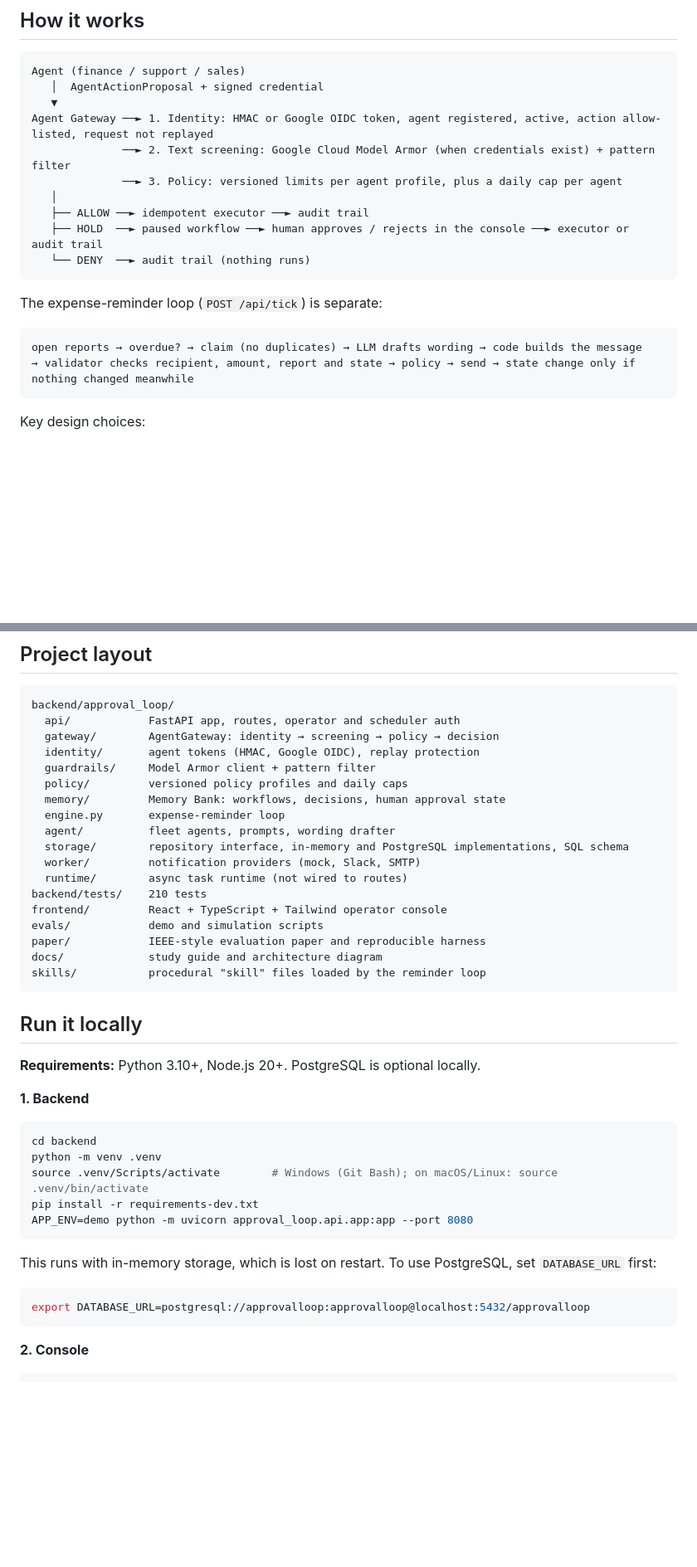
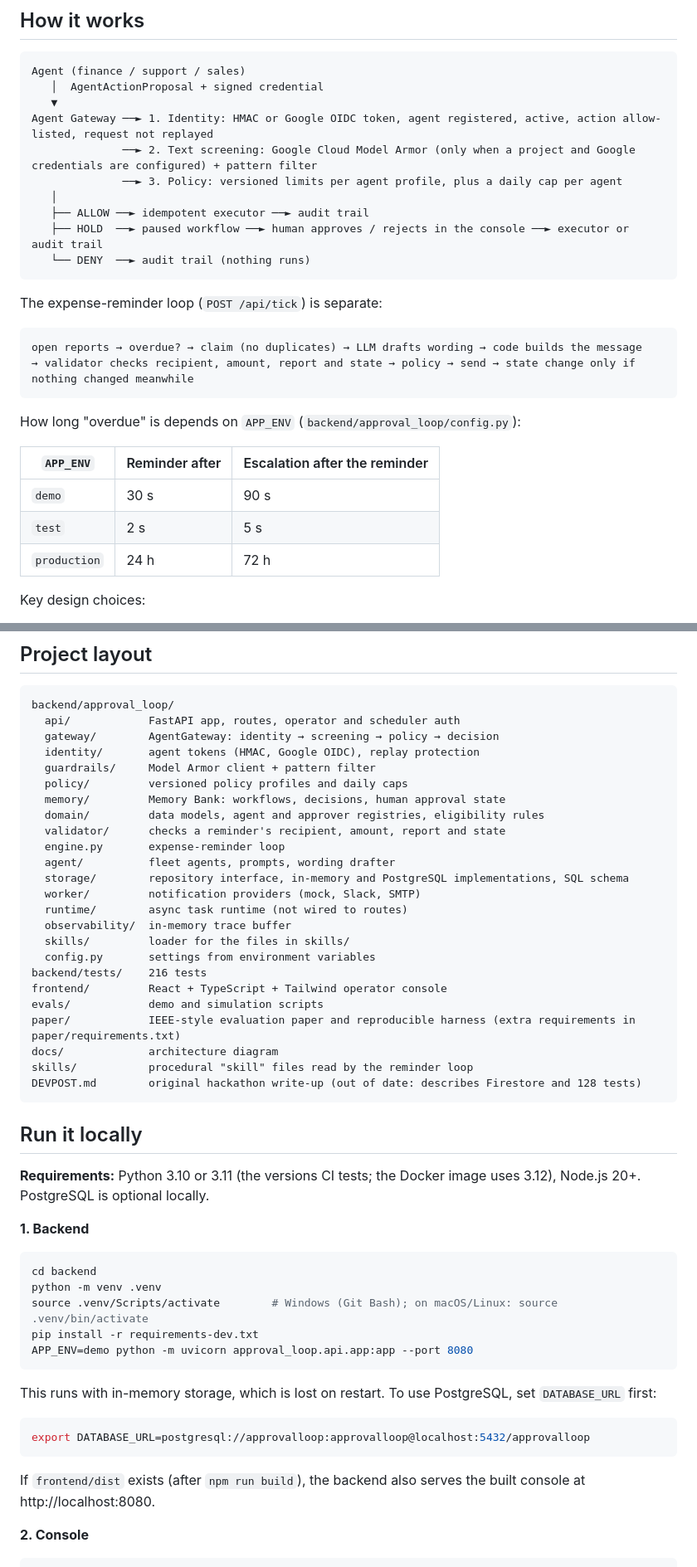
Before and after one commit to aaminashihab/approvalLoop, a Markdown page: README.md, 2 parts joined by grey strips. Shown at 83% size. GitHub-like rendering; blank space fills up the shorter version.

````diff
--- a/README.md
+++ b/README.md
@@ -39,7 +39,7 @@ Agent (finance / support / sales)
    │  AgentActionProposal + signed credential
    ▼
 Agent Gateway ──► 1. Identity: HMAC or Google OIDC token, agent registered, active, action allow-listed, request not replayed
-              ──► 2. Text screening: Google Cloud Model Armor (when credentials exist) + pattern filter
+              ──► 2. Text screening: Google Cloud Model Armor (only when a project and Google credentials are configured) + pattern filter
               ──► 3. Policy: versioned limits per agent profile, plus a daily cap per agent
    │
    ├── ALLOW ──► idempotent executor ──► audit trail
@@ -54,6 +54,14 @@ open reports → overdue? → claim (no duplicates) → LLM drafts wording → c
 → validator checks recipient, amount, report and state → policy → send → state change only if nothing changed meanwhile
 ```
 
+How long "overdue" is depends on `APP_ENV` (`backend/approval_loop/config.py`):
+
+| `APP_ENV` | Reminder after | Escalation after the reminder |
+|---|---|---|
+| `demo` | 30 s | 90 s |
+| `test` | 2 s | 5 s |
+| `production` | 24 h | 72 h |
+
 Key design choices:
 
 - **The model never holds authority.** Whether an action runs depends only on structured fields (agent, action, amount, currency, recipient), never on the justification text.
@@ -103,22 +113,28 @@ backend/approval_loop/
   guardrails/     Model Armor client + pattern filter
   policy/         versioned policy profiles and daily caps
   memory/         Memory Bank: workflows, decisions, human approval state
+  domain/         data models, agent and approver registries, eligibility rules
+  validator/      checks a reminder's recipient, amount, report and state
   engine.py       expense-reminder loop
   agent/          fleet agents, prompts, wording drafter
   storage/        repository interface, in-memory and PostgreSQL implementations, SQL schema
   worker/         notification providers (mock, Slack, SMTP)
   runtime/        async task runtime (not wired to routes)
-backend/tests/    210 tests
+  observability/  in-memory trace buffer
+  skills/         loader for the files in skills/
+  config.py       settings from environment variables
+backend/tests/    216 tests
 frontend/         React + TypeScript + Tailwind operator console
 evals/            demo and simulation scripts
-paper/            IEEE-style evaluation paper and reproducible harness
-docs/             study guide and architecture diagram
-skills/           procedural "skill" files loaded by the reminder loop
+paper/            IEEE-style evaluation paper and reproducible harness (extra requirements in paper/requirements.txt)
+docs/             architecture diagram
+skills/           procedural "skill" files read by the reminder loop
+DEVPOST.md        original hackathon write-up (out of date: describes Firestore and 128 tests)
 ```
 
 ## Run it locally
 
-**Requirements:** Python 3.10+, Node.js 20+. PostgreSQL is optional locally.
+**Requirements:** Python 3.10 or 3.11 (the versions CI tests; the Docker image uses 3.12), Node.js 20+. PostgreSQL is optional locally.
 
 **1. Backend**
 
@@ -135,6 +151,8 @@ This runs with in-memory storage, which is lost on restart. To use PostgreSQL, s
 ```bash
 export DATABASE_URL=postgresql://approvalloop:approvalloop@localhost:5432/approvalloop
 ```
+
+If `frontend/dist` exists (after `npm run build`), the backend also serves the built console at http://localhost:8080.
 
 **2. Console**
 
````
Also changed, not shown: other parts of README.md (+47 -21 lines).
